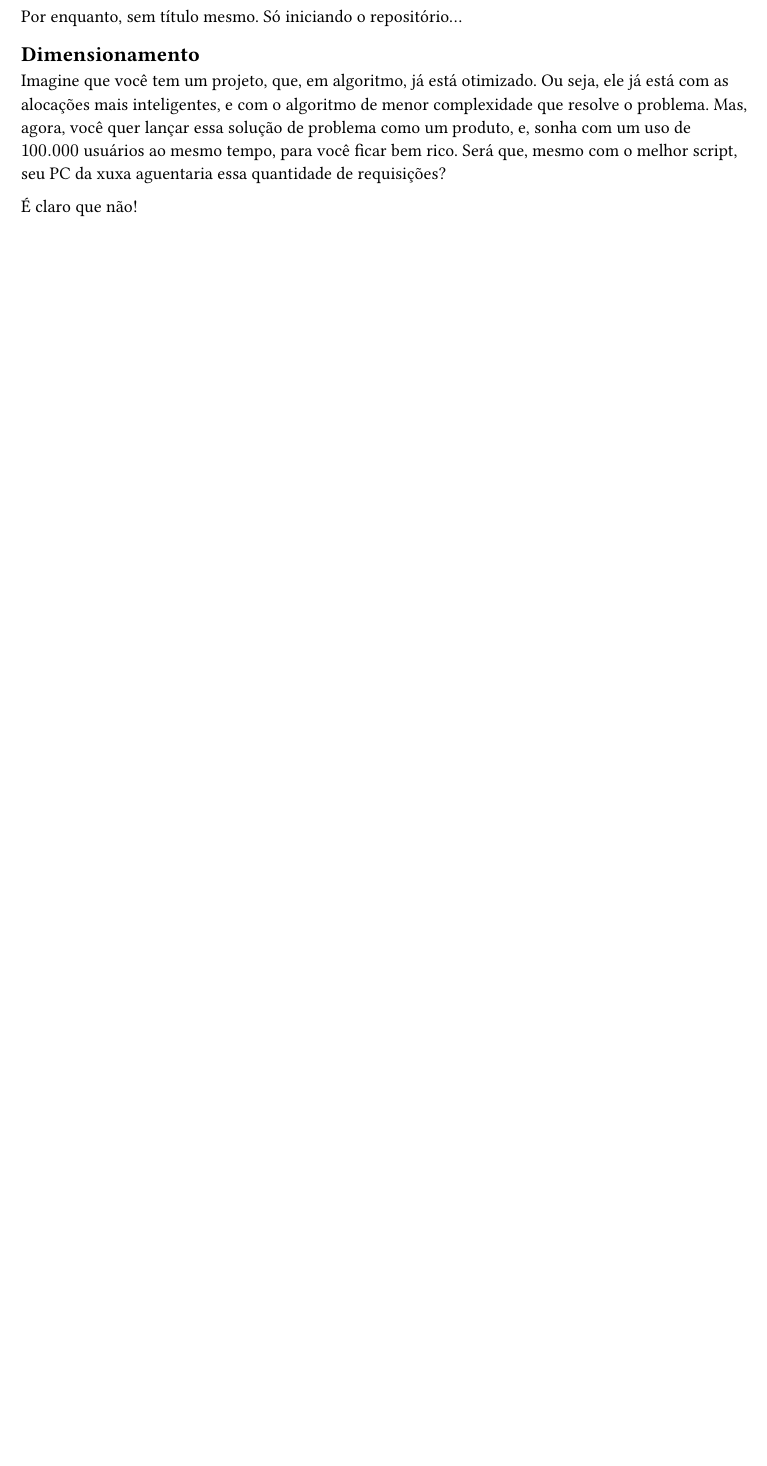
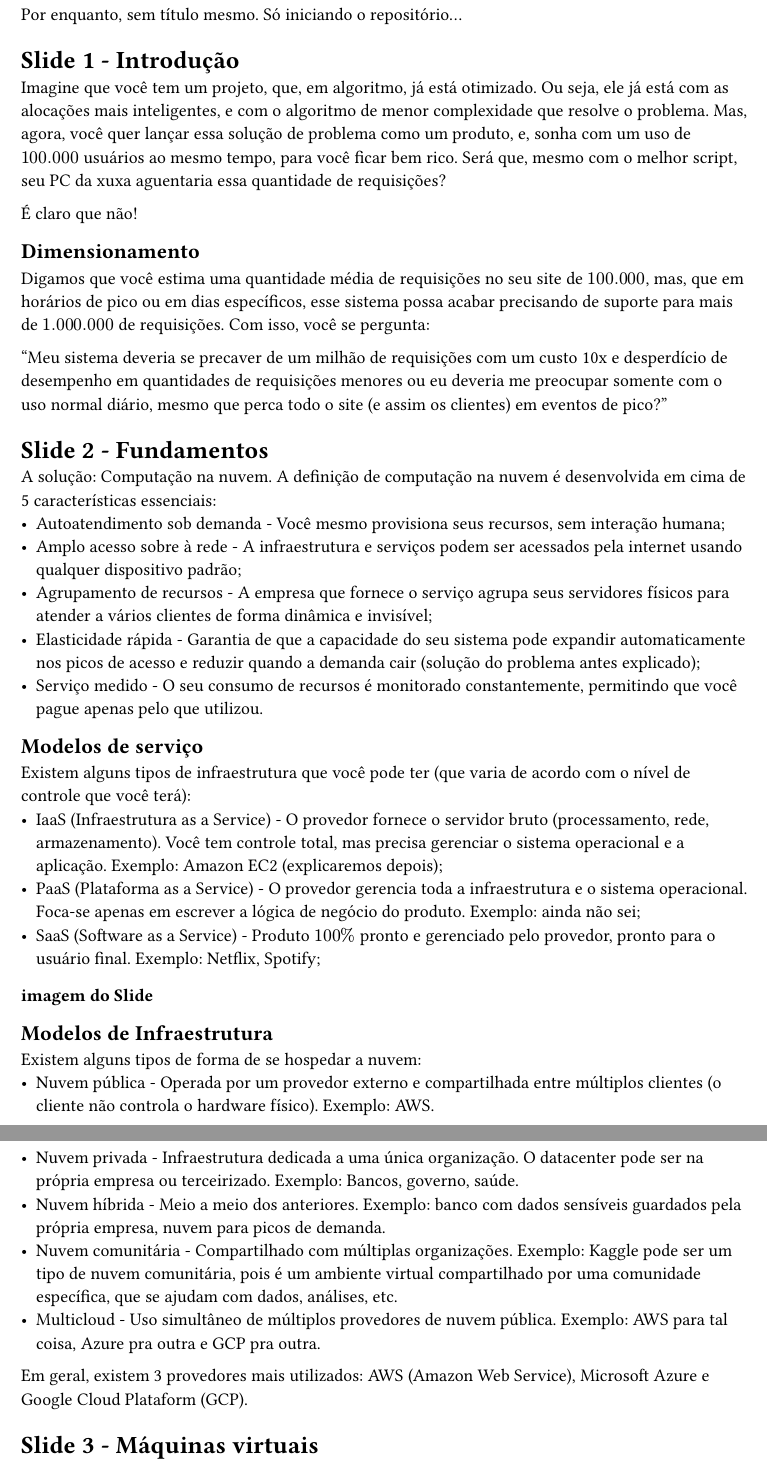
Before and after one commit to ThalisAFalqueto/explications, a Typst document (Computação na Nuvem/Exp.typ): part of the page before the commit and two parts of pages 1 and 2 of 2 after it, the two joined at a grey line, cut so that both start at the same text, the shorter picture padded with empty space. Compiled offline with Typst 0.15.

Commit message:
fundamentos e características nuvem

```diff
--- a/Computação na Nuvem/Exp.typ
+++ b/Computação na Nuvem/Exp.typ
@@ -1,7 +1,48 @@
 Por enquanto, sem título mesmo. Só iniciando o repositório...
 
-== Dimensionamento
+
+= Slide 1 - Introdução
 
 Imagine que você tem um projeto, que, em algoritmo, já está otimizado. Ou seja, ele já está com as alocações mais inteligentes, e com o algoritmo de menor complexidade que resolve o problema. Mas, agora, você quer lançar essa solução de problema como um produto, e, sonha com um uso de $100.000$ usuários ao mesmo tempo, para você ficar bem rico. Será que, mesmo com o melhor script, seu PC da xuxa aguentaria essa quantidade de requisições?
 
 É claro que não!
+
+
+== Dimensionamento
+
+Digamos que você estima uma quantidade média de requisições no seu site de $100.000$, mas, que em horários de pico ou em dias específicos, esse sistema possa acabar precisando de suporte para mais de $1.000.000$ de requisições. Com isso, você se pergunta:
+
+"Meu sistema deveria se precaver de um milhão de requisições com um custo 10x e desperdício de desempenho em quantidades de requisições menores ou eu deveria me preocupar somente com o uso normal diário, mesmo que perca todo o site (e assim os clientes) em eventos de pico?"
+
+= Slide 2 - Fundamentos
+
+A solução: Computação na nuvem. A definição de computação na nuvem é desenvolvida em cima de
+5 características essenciais:
+- Autoatendimento sob demanda - Você mesmo provisiona seus recursos, sem interação humana;
+- Amplo acesso sobre à rede - A infraestrutura e serviços podem ser acessados pela internet usando qualquer dispositivo padrão;
+- Agrupamento de recursos - A empresa que fornece o serviço agrupa seus servidores físicos para atender a vários clientes de forma dinâmica e invisível;
+- Elasticidade rápida - Garantia de que a capacidade do seu sistema pode expandir automaticamente nos picos de acesso e reduzir quando a demanda cair (solução do problema antes explicado);
+- Serviço medido - O seu consumo de recursos é monitorado constantemente, permitindo que você pague apenas pelo que utilizou.
+
+== Modelos de serviço
+
+Existem alguns tipos de infraestrutura que você pode ter (que varia de acordo com
+o nível de controle que você terá):
+- IaaS (Infraestrutura as a Service) - O provedor fornece o servidor bruto (processamento, rede, armazenamento). Você tem controle total, mas precisa gerenciar o sistema operacional e a aplicação. Exemplo: Amazon EC2 (explicaremos depois);
+- PaaS (Plataforma as a Service) - O provedor gerencia toda a infraestrutura e o sistema operacional. Foca-se apenas em escrever a lógica de negócio do produto. Exemplo: ainda não sei;
+- SaaS (Software as a Service) - Produto $100%$ pronto e gerenciado pelo provedor, pronto para o usuário final. Exemplo: Netflix, Spotify;
+
+=== imagem do Slide
+
+== Modelos de Infraestrutura
+
+Existem alguns tipos de forma de se hospedar a nuvem:
+- Nuvem pública - Operada por um provedor externo e compartilhada entre múltiplos clientes (o cliente não controla o hardware físico). Exemplo: AWS.
+- Nuvem privada - Infraestrutura dedicada a uma única organização. O datacenter pode ser na própria empresa ou terceirizado. Exemplo: Bancos, governo, saúde.
+- Nuvem híbrida - Meio a meio dos anteriores. Exemplo: banco com dados sensíveis guardados pela própria empresa, nuvem para picos de demanda.
+- Nuvem comunitária - Compartilhado com múltiplas organizações. Exemplo: Kaggle pode ser um tipo de nuvem comunitária,  pois é um ambiente virtual compartilhado por uma comunidade específica, que se ajudam com dados, análises, etc.
+- Multicloud - Uso simultâneo de múltiplos provedores de nuvem pública. Exemplo: AWS para tal coisa, Azure pra outra e GCP pra outra.
+
+Em geral, existem 3 provedores mais utilizados: AWS (Amazon Web Service), Microsoft Azure e Google Cloud Plataform (GCP).
+
+= Slide 3 - Máquinas virtuais
```
